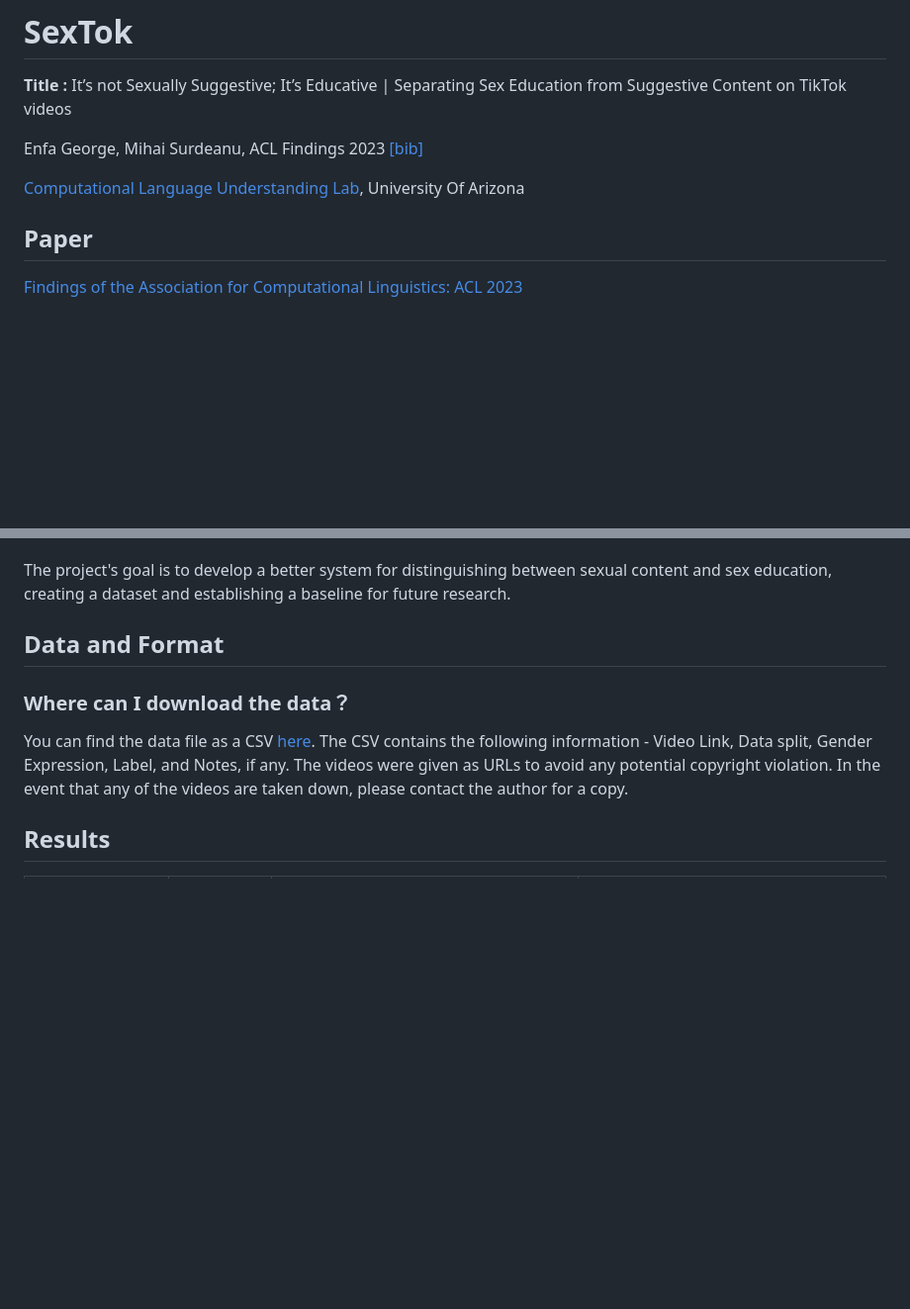
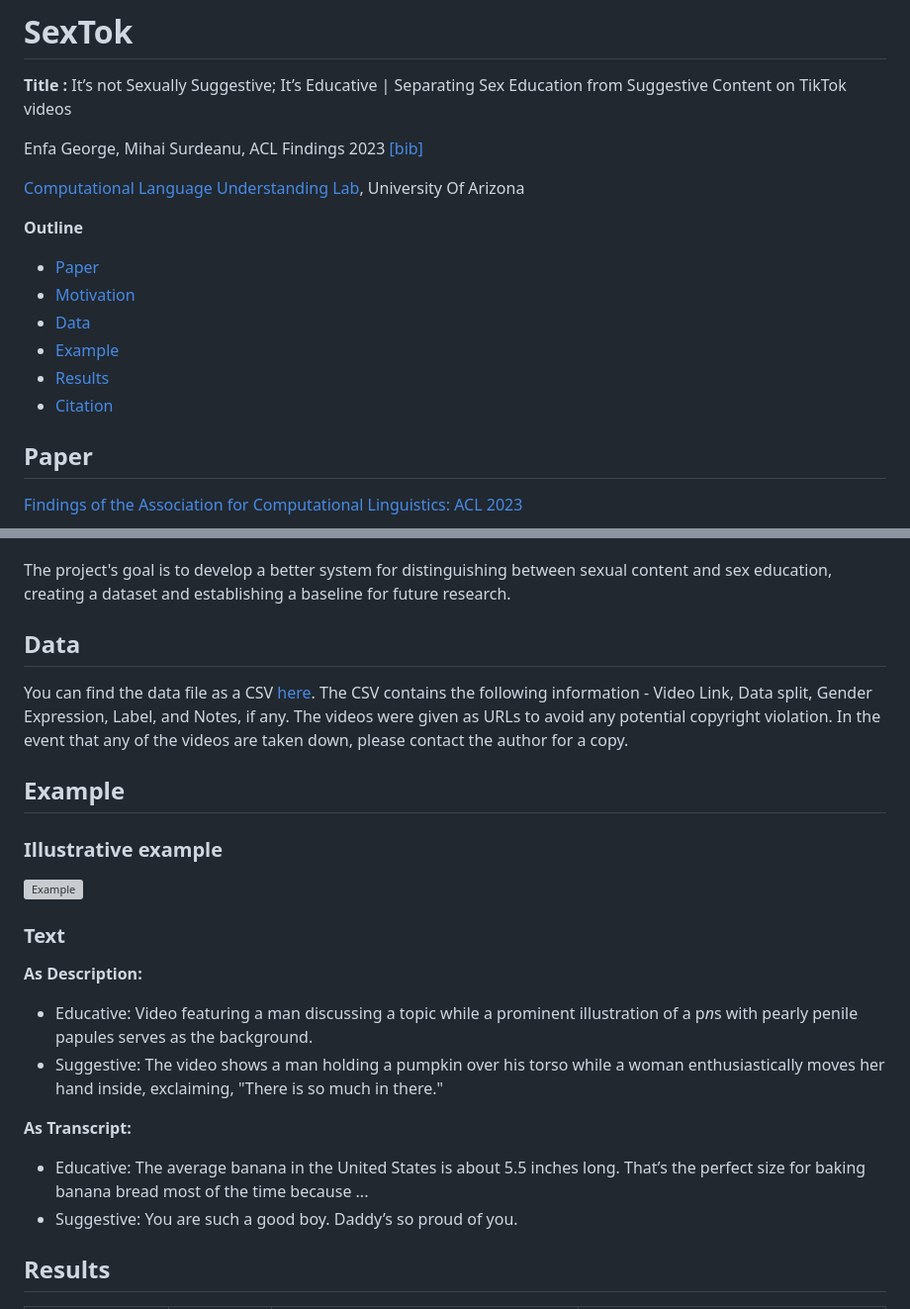
Before and after one commit to clulab/releases, a Markdown page: acl2023-findings-sextok/README.md, 2 parts joined by grey strips. Shown at 99% size. Drawn GitHub-style; blank space fills up the shorter version; grey boxes are pictures that could not be loaded.

Commit message:
add : examples and outline to readme

```diff
--- a/acl2023-findings-sextok/README.md
+++ b/acl2023-findings-sextok/README.md
@@ -7,6 +7,15 @@ Enfa George, Mihai Surdeanu, ACL Findings 2023 [[bib]](#citation)
 
 [Computational Language Understanding Lab](https://clulab.org/),
 University Of Arizona
+
+**Outline**
+
+  - [Paper](#paper)
+  - [Motivation](#motivation)
+  - [Data](#data)
+  - [Example](#example)
+  - [Results](#results)
+  - [Citation](#citation)
 
 ## Paper
 
@@ -30,10 +39,26 @@ Meanwhile, TikTok, a widely popular app among adolescents and youth, provides a
 
 The project's goal is to develop a better system for distinguishing between sexual content and sex education, creating a dataset and establishing a baseline for future research.
 
-## Data and Format
-### Where can I download the data？
+## Data
 
-You can find the data file as a CSV [here](https://github.com/enfageorge/SexTok/tree/main/data). The CSV contains the following information - Video Link,	Data split, Gender Expression, Label, and Notes, if any. The videos were given as URLs to avoid any potential copyright violation. In the event that any of the videos are taken down, please contact the author for a copy.
+You can find the data file as a CSV [here](https://github.com/enfageorge/SexTok/data). The CSV contains the following information - Video Link,	Data split, Gender Expression, Label, and Notes, if any. The videos were given as URLs to avoid any potential copyright violation. In the event that any of the videos are taken down, please contact the author for a copy.
+
+## Example
+
+### Illustrative example
+
+![Example](https://github.com/enfageorge/SexTok/blob/data/docs/images/example.png)
+
+### Text
+
+**As Description:**
+ - Educative: Video featuring a man discussing a topic while a prominent illustration of a p*n*s with pearly penile papules serves as the background.
+ - Suggestive: The video shows a man holding a pumpkin over his torso while a woman enthusiastically moves her hand inside, exclaiming, "There is so much in there."
+
+**As Transcript:**
+
+- Educative: The average banana in the United States is about 5.5 inches long. That’s the perfect size for baking banana bread most of the time because ...
+- Suggestive: You are such a good boy. Daddy’s so proud of you.
 
 ## Results
 
```
